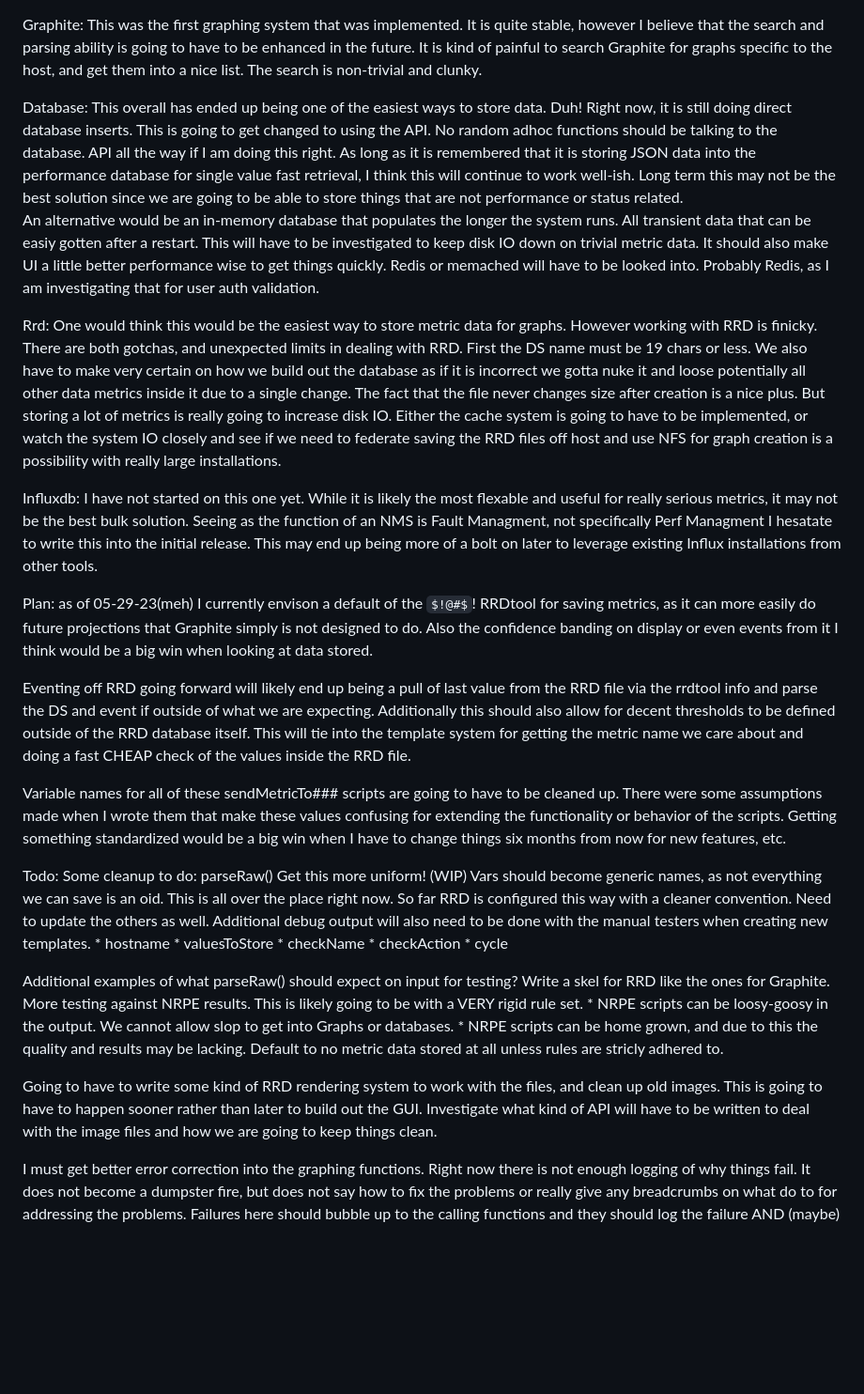
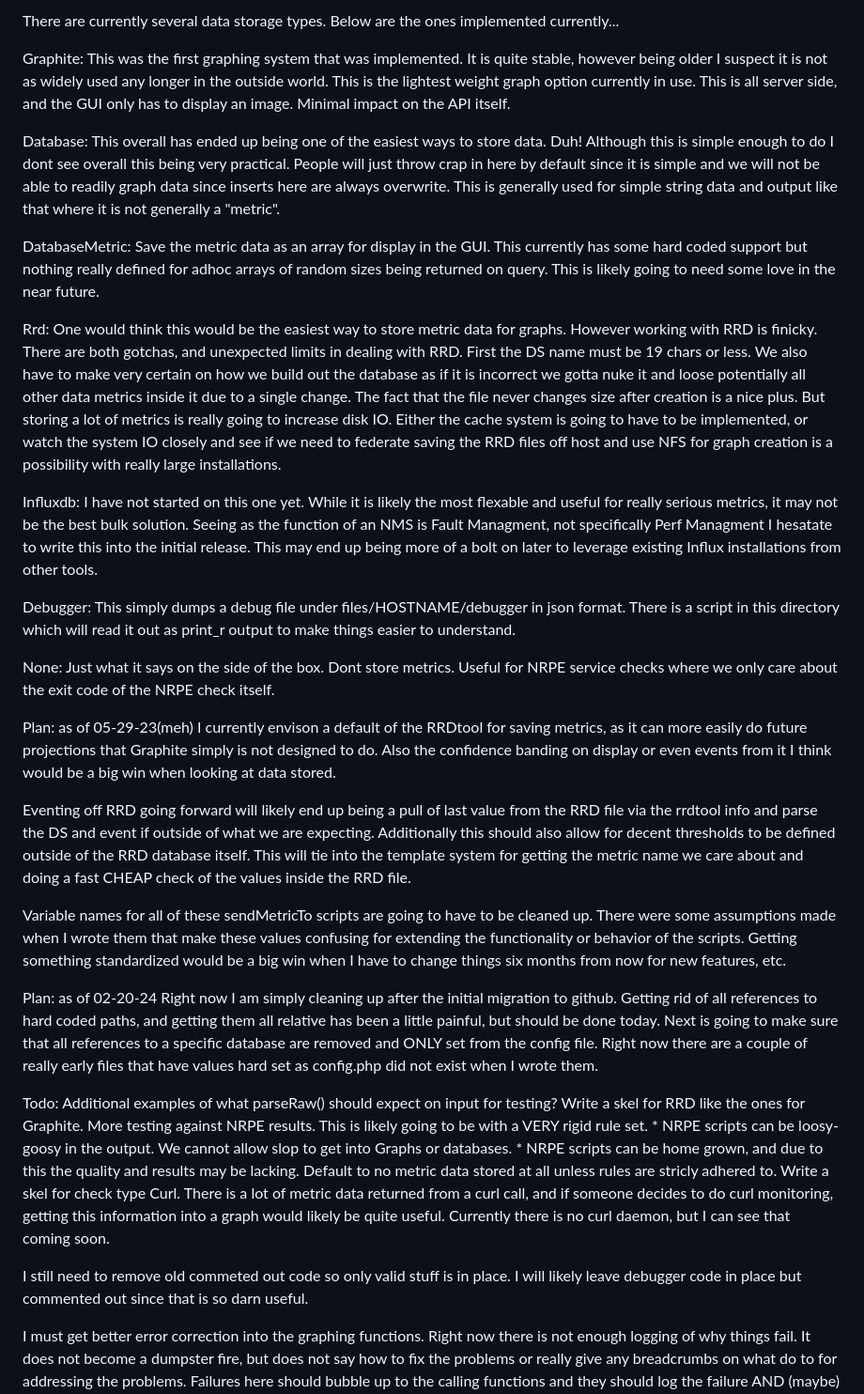
Before and after one commit to Guyverix/Vigilare-NMS-API, a Markdown page: templates/README.md, the part around the change. Shown: that part at 94% size. Rendered like a GitHub page; some formulas as TeX source; blank space fills up the shorter version.

Commit message:
update template readme file

```diff
--- a/templates/README.md
+++ b/templates/README.md
@@ -1,19 +1,20 @@
+There are currently several data storage types.  Below are the ones implemented currently...
+
 Graphite:
-  This was the first graphing system that was implemented.  It is quite stable, however I believe that the search
-  and parsing ability is going to have to be enhanced in the future.  It is kind of painful to search Graphite
-  for graphs specific to the host, and get them into a nice list.  The search is non-trivial and clunky.
+  This was the first graphing system that was implemented.  It is quite stable, however being older I suspect it is
+  not as widely used any longer in the outside world.  This is the lightest weight graph option currently in use.
+  This is all server side, and the GUI only has to display an image.  Minimal impact on the API itself.
 
 Database:
-  This overall has ended up being one of the easiest ways to store data.  Duh!  Right now, it is still doing direct
-  database inserts.  This is going to get changed to using the API.  No random adhoc functions should be talking to the
-  database.  API all the way if I am doing this right.  As long as it is remembered that it is storing JSON data into
-  the performance database for single value fast retrieval, I think this will continue to work well-ish.  Long term
-  this may not be the best solution since we are going to be able to store things that are not performance or status
-  related.
-  An alternative would be an in-memory database that populates the longer the system runs.  All transient
-  data that can be easiy gotten after a restart.  This will have to be investigated to keep disk IO down on trivial metric
-  data.  It should also make UI a little better performance wise to get things quickly.  Redis or memached will have to
-  be looked into.  Probably Redis, as I am investigating that for user auth validation.
+  This overall has ended up being one of the easiest ways to store data.  Duh!  Although this is simple enough to do
+  I dont see overall this being very practical.  People will just throw crap in here by default since it is simple
+  and we will not be able to readily graph data since inserts here are always overwrite.  This is generally used for
+  simple string data and output like that where it is not generally a "metric".
+
+DatabaseMetric:
+  Save the metric data as an array for display in the GUI.  This currently has some hard coded support but
+  nothing really defined for adhoc arrays of random sizes being returned on query.  This is likely going
+  to need some love in the near future.
 
 Rrd:
   One would think this would be the easiest way to store metric data for graphs.  However working with RRD is finicky.
@@ -30,9 +31,16 @@ Influxdb:
   I hesatate to write this into the initial release.  This may end up being more of a bolt on later to leverage
   existing Influx installations from other tools.
 
+Debugger:
+  This simply dumps a debug file under files/HOSTNAME/debugger in json format.  There is a script
+  in this directory which will read it out as print_r output to make things easier to understand.
+
+None:
+  Just what it says on the side of the box.  Dont store metrics.  Useful for NRPE service checks where
+  we only care about the exit code of the NRPE check itself.
 
 Plan: as of 05-29-23(meh)
-I currently envison a default of the $!@#$! RRDtool for saving metrics, as it can more easily do future
+I currently envison a default of the RRDtool for saving metrics, as it can more easily do future
 projections that Graphite simply is not designed to do.  Also the confidence banding on display or even
 events from it I think would be a big win when looking at data stored.
 
@@ -42,33 +50,31 @@ should also allow for decent thresholds to be defined outside of the RRD databas
 tie into the template system for getting the metric name we care about and doing a fast CHEAP check
 of the values inside the RRD file.
 
-Variable names for all of these sendMetricTo### scripts are going to have to be cleaned up.  There were
+Variable names for all of these sendMetricTo scripts are going to have to be cleaned up.  There were
 some assumptions made when I wrote them that make these values confusing for extending the functionality
 or behavior of the scripts.  Getting something standardized would be a big win when I have to change things
 six months from now for new features, etc.
 
+Plan: as of 02-20-24
+Right now I am simply cleaning up after the initial migration to github.  Getting rid of all references
+to hard coded paths, and getting them all relative has been a little painful, but should be done today.
+Next is going to make sure that all references to a specific database are removed and ONLY set from the
+config file.  Right now there are a couple of really early files that have values hard set as config.php
+did not exist when I wrote them.
 
 Todo:
-  Some cleanup to do: parseRaw()  Get this more uniform! (WIP)
-  Vars should become generic names, as not everything we can save is an oid.  This is all over the place right now.
-  So far RRD is configured this way with a cleaner convention.  Need to update the others as well.
-  Additional debug output will also need to be done with the manual testers when creating new templates.
-    * hostname
-    * valuesToStore
-    * checkName
-    * checkAction
-    * cycle
-
   Additional examples of what parseRaw() should expect on input for testing?
   Write a skel for RRD like the ones for Graphite.
   More testing against NRPE results.  This is likely going to be with a VERY rigid rule set.
     * NRPE scripts can be loosy-goosy in the output.  We cannot allow slop to get into Graphs or databases.
     * NRPE scripts can be home grown, and due to this the quality and results may be lacking.  Default to no
       metric data stored at all unless rules are stricly adhered to.
+  Write a skel for check type Curl.  There is a lot of metric data returned from a curl call, and if someone
+  decides to do curl monitoring, getting this information into a graph would likely be quite useful.  Currently
+  there is no curl daemon, but I can see that coming soon.
 
-  Going to have to write some kind of RRD rendering system to work with the files, and clean up old images.
-  This is going to have to happen sooner rather than later to build out the GUI.  Investigate what kind
-  of API will have to be written to deal with the image files and how we are going to keep things clean.
+  I still need to remove old commeted out code so only valid stuff is in place.  I will likely leave
+  debugger code in place but commented out since that is so darn useful.
 
   I must get better error correction into the graphing functions.  Right now there is not enough
   logging of why things fail.  It does not become a dumpster fire, but does not say how to fix the problems
```
